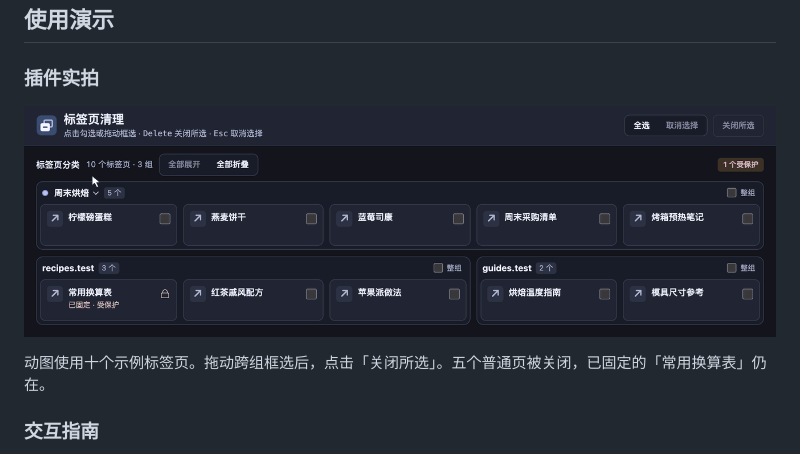
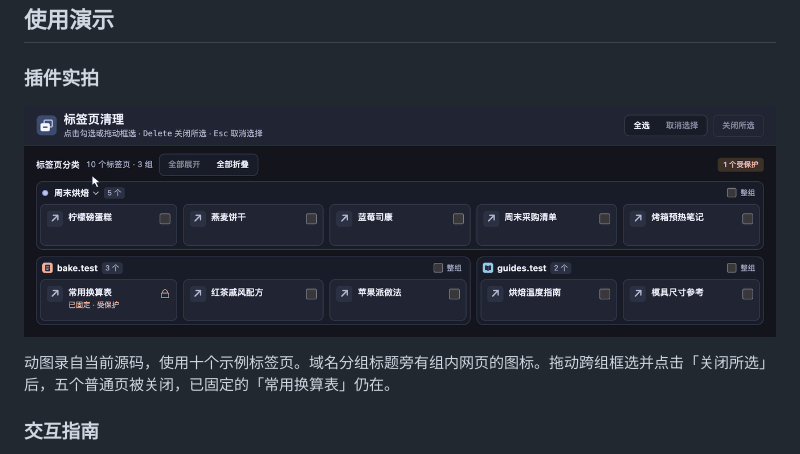
Before and after one commit to ximendatie/tab-manager, a Markdown page: README.md, the part around one of its changes. Rendered like a GitHub page; pictures changed too: docs/extension-demo.gif.

```diff
--- a/README.md
+++ b/README.md
@@ -14,5 +14,5 @@
 
-动图使用十个示例标签页。拖动跨组框选后，点击「关闭所选」。五个普通页被关闭，已固定的「常用换算表」仍在。
+动图录自当前源码，使用十个示例标签页。域名分组标题旁有组内网页的图标。拖动跨组框选并点击「关闭所选」后，五个普通页被关闭，已固定的「常用换算表」仍在。
 
 ### 交互指南
 
```
Also changed, not shown: other parts of README.md (+1 -1 lines), 4 other files.
